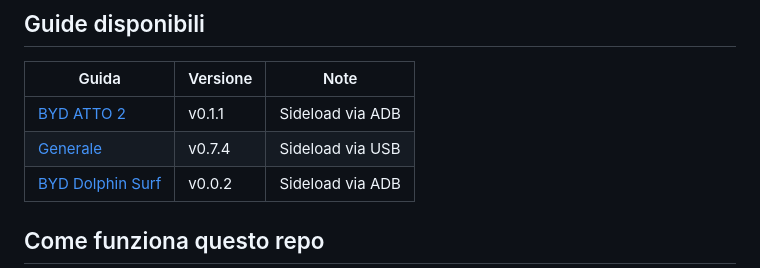
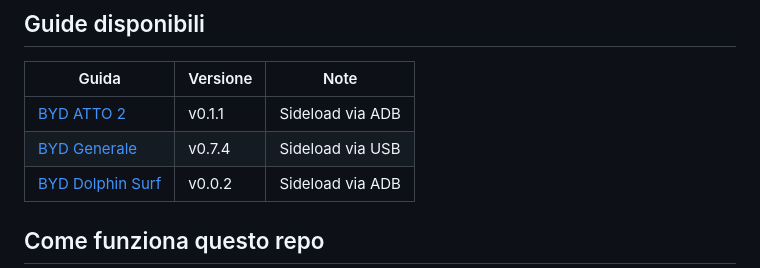
Before and after one commit to BYD-Club-Italia/byd-club-italia-guides, a Markdown page: README.md, the part around the change. GitHub-like rendering.

```diff
--- a/README.md
+++ b/README.md
@@ -9,7 +9,7 @@
 | Guida | Versione | Note |
 |---------|----------|------|
 | [BYD ATTO 2](https://byd-club-italia.github.io/byd-club-italia-guides/atto2.html) | v0.1.1 | Sideload via ADB |
-| [Generale](https://byd-club-italia.github.io/byd-club-italia-guides/atto3.html) | v0.7.4 | Sideload via USB |
+| [BYD Generale](https://byd-club-italia.github.io/byd-club-italia-guides/atto3.html) | v0.7.4 | Sideload via USB |
 | [BYD Dolphin Surf](https://byd-club-italia.github.io/byd-club-italia-guides/surf.html) | v0.0.2 | Sideload via ADB |
 
 ## Come funziona questo repo
```
